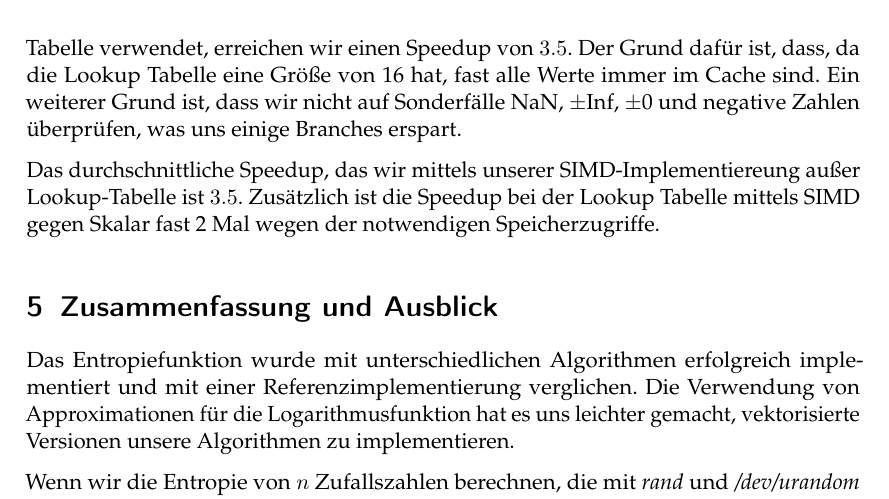
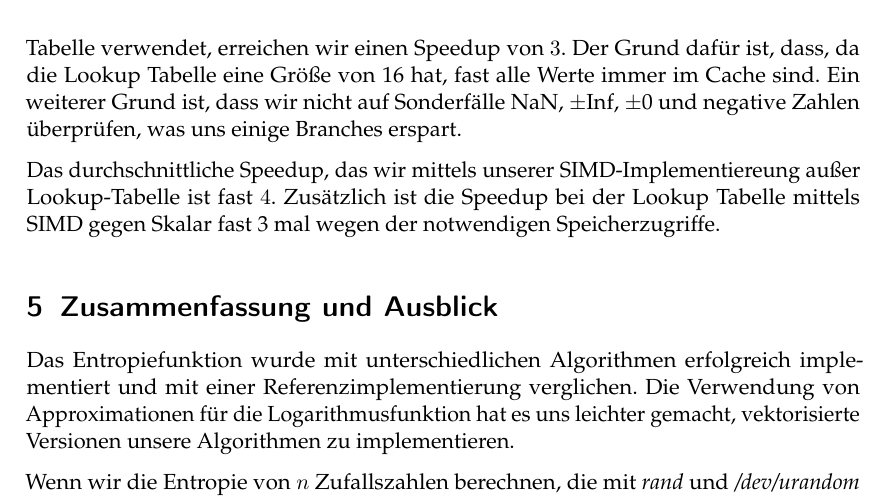
Before and after one commit to denispaluca/erap-team233, a LaTeX document (Ausarbeitung/Ausarbeitung.tex, which reads Ausarbeitung/sections/performanz.tex): part of page 10 of 11, cut so that both start at the same text. Compiled offline with pdfLaTeX.

Commit message:
Update 'Ausarbeitung/sections/performanz.tex'

```diff
--- a/Ausarbeitung/sections/performanz.tex
+++ b/Ausarbeitung/sections/performanz.tex
@@ -41,6 +41,6 @@ Die Logarithmusfunktion mit Lookup Tabelle ist etwas schneller mit Gleichverteil
     \label{fig:graph_speedup}
 \end{figure}
 
-Obwohl die Glibc-Implementierung der Logarithmusfunktion ebenfalls eine Lookup-Tabelle verwendet, erreichen wir einen Speedup von $3.5$. Der Grund dafür ist, dass, da die Lookup Tabelle eine Größe von 16 hat, fast alle Werte immer im Cache sind. Ein weiterer Grund ist, dass wir nicht auf Sonderfälle  NaN, $\pm$Inf, $\pm$0 und negative Zahlen überprüfen, was uns einige Branches erspart.
+Obwohl die Glibc-Implementierung der Logarithmusfunktion ebenfalls eine Lookup-Tabelle verwendet, erreichen wir einen Speedup von $3$. Der Grund dafür ist, dass, da die Lookup Tabelle eine Größe von 16 hat, fast alle Werte immer im Cache sind. Ein weiterer Grund ist, dass wir nicht auf Sonderfälle  NaN, $\pm$Inf, $\pm$0 und negative Zahlen überprüfen, was uns einige Branches erspart.
 
-Das durchschnittliche Speedup, das wir mittels unserer SIMD-Implementiereung außer Lookup-Tabelle ist $3.5$. Zusätzlich ist die Speedup bei der Lookup Tabelle mittels SIMD gegen Skalar fast 2 Mal wegen der notwendigen Speicherzugriffe.
+Das durchschnittliche Speedup, das wir mittels unserer SIMD-Implementiereung außer Lookup-Tabelle ist fast $4$. Zusätzlich ist die Speedup bei der Lookup Tabelle mittels SIMD gegen Skalar fast 3 mal wegen der notwendigen Speicherzugriffe.
```
